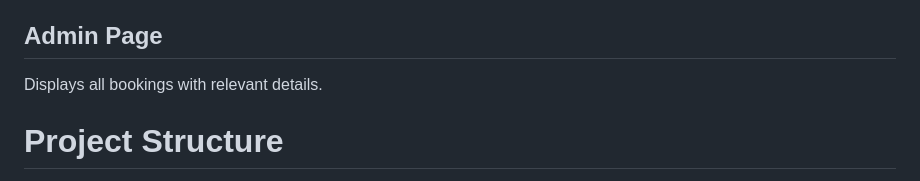
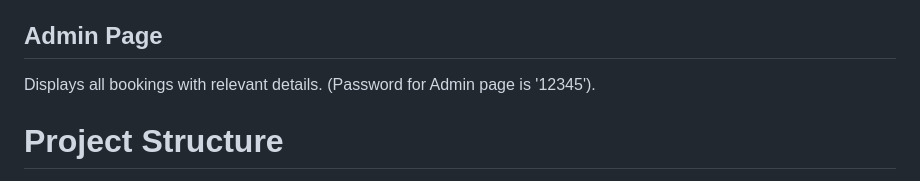
Before and after one commit to dcodewizard/cat-and-dog-sitting, a Markdown page: README.md, the part around the change. Rendered like a GitHub page.

Commit message:
Update README.md
Add Admin password in readme file

```diff
--- a/README.md
+++ b/README.md
@@ -21,7 +21,7 @@ Cats: $5 per hour
 
 ## Admin Page
 
-Displays all bookings with relevant details.
+Displays all bookings with relevant details. (Password for Admin page is '12345').
 
 # Project Structure
 
```
